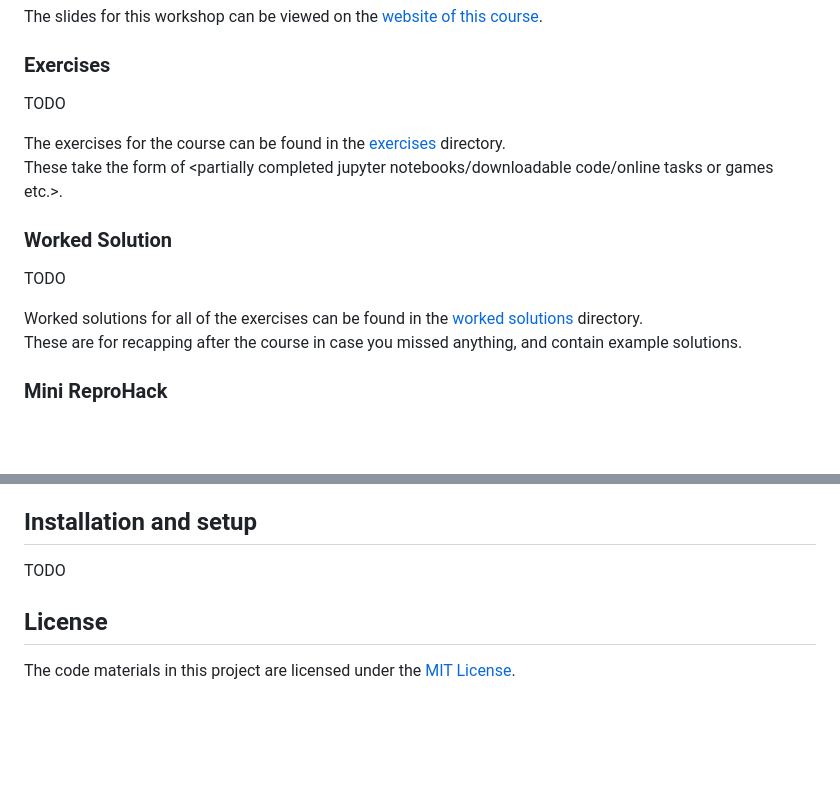
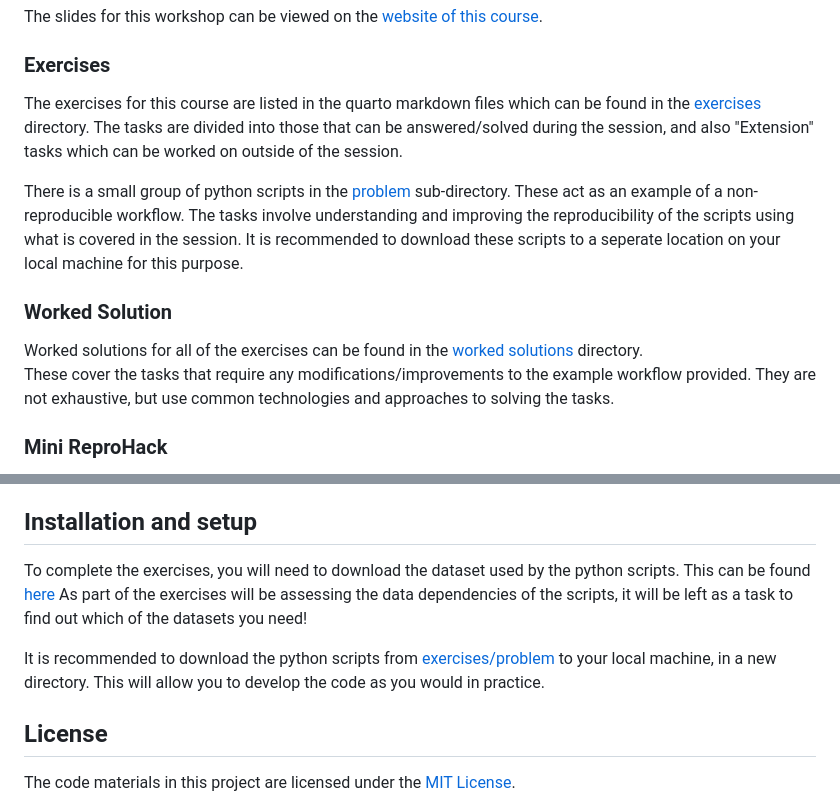
Before and after one commit to Cambridge-ICCS/ReproducibilityInComputingCourse, a Markdown page: README.md, 2 parts joined by grey strips. Drawn GitHub-style; blank space fills up the shorter version.

Commit message:
Add exercises to README

```diff
--- a/README.md
+++ b/README.md
@@ -32,16 +32,18 @@ The slides for this workshop can be viewed on the [website of this course](https
 
 ### Exercises
 
-TODO
+The exercises for this course are listed in the quarto markdown files which can be found in the [exercises](exercises/) directory. The tasks are
+divided into those that can be answered/solved during the session, and also "Extension" tasks which can be worked on outside of the session.
 
-The exercises for the course can be found in the [exercises](exercises/) directory.
-These take the form of \<partially completed jupyter notebooks/downloadable code/online tasks or games etc.\>.
+There is a small group of python scripts in the [problem](exercises/problem/) sub-directory. These act as an example of a non-reproducible workflow. The tasks involve understanding and
+improving the reproducibility of the scripts using what is covered in the session. It is recommended to download these scripts to a seperate location on your local machine for
+this purpose.
 
 ### Worked Solution
-TODO
 
 Worked solutions for all of the exercises can be found in the [worked solutions](worked-solutions/) directory.
-These are for recapping after the course in case you missed anything, and contain example solutions.
+These cover the tasks that require any modifications/improvements to the example workflow provided. They are not exhaustive, but use common technologies and approaches
+to solving the tasks.
 
 ### Mini ReproHack
 
@@ -66,7 +68,11 @@ If you want to follow along with the exercises, basic Python coding skills and a
 
 ## Installation and setup
 
-TODO
+To complete the exercises, you will need to download the dataset used by the python scripts. This can be found [here](https://www.metoffice.gov.uk/hadobs/hadcrut5/data/HadCRUT.5.0.0.0/download.html)
+As part of the exercises will be assessing the data dependencies of the scripts, it will be left as a task to find out which of the datasets you need!
+
+It is recommended to download the python scripts from [exercises/problem](exercises/problem/) to your local machine, in a new directory.
+This will allow you to develop the code as you would in practice.
 
 
 ## License
```
